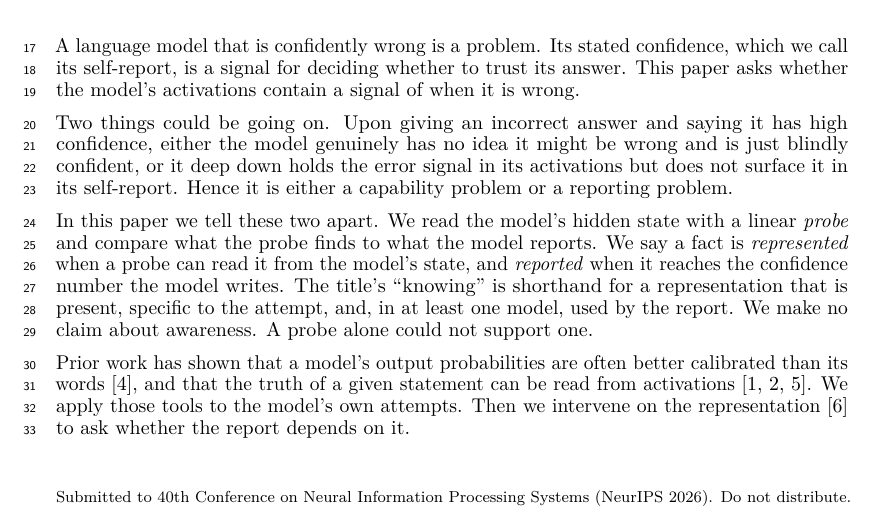
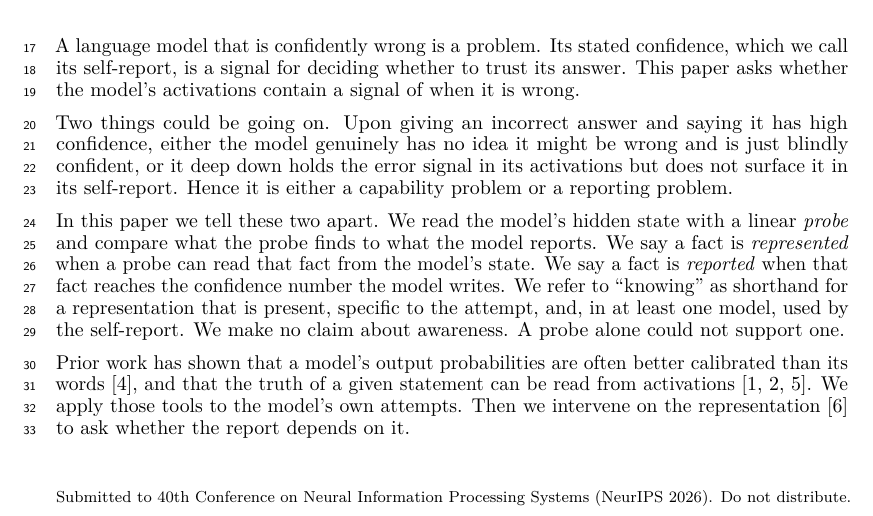
Before and after one commit to RenaissancePhilanthropy/geometry-diagram-generator, a LaTeX paper (paper/workshop_readable.tex): part of page 1 of 8, cut so that both start at the same text. Compiled offline with LuaLaTeX.

Commit message:
paper: intro edits from Mei; represented/reported as two sentences without 'it'
Co-Authored-By: Claude Fable 5.1 <noreply@anthropic.com>

```diff
--- a/paper/workshop_readable.tex
+++ b/paper/workshop_readable.tex
@@ -52,8 +52,9 @@ Hence it is either a capability problem or a reporting problem.
 
 In this paper we tell these two apart.
 We read the model's hidden state with a linear \emph{probe} and compare what the probe finds to what the model reports.
-We say a fact is \emph{represented} when a probe can read it from the model's state, and \emph{reported} when it reaches the confidence number the model writes.
-The title's ``knowing'' is shorthand for a representation that is present, specific to the attempt, and, in at least one model, used by the report.
+We say a fact is \emph{represented} when a probe can read that fact from the model's state.
+We say a fact is \emph{reported} when that fact reaches the confidence number the model writes.
+We refer to ``knowing'' as shorthand for a representation that is present, specific to the attempt, and, in at least one model, used by the self-report.
 We make no claim about awareness.
 A probe alone could not support one.
 
```
Also changed, not shown: paper/PAPER_DRAFT.md (+1 -1 lines), paper/workshop_readable.pdf.
